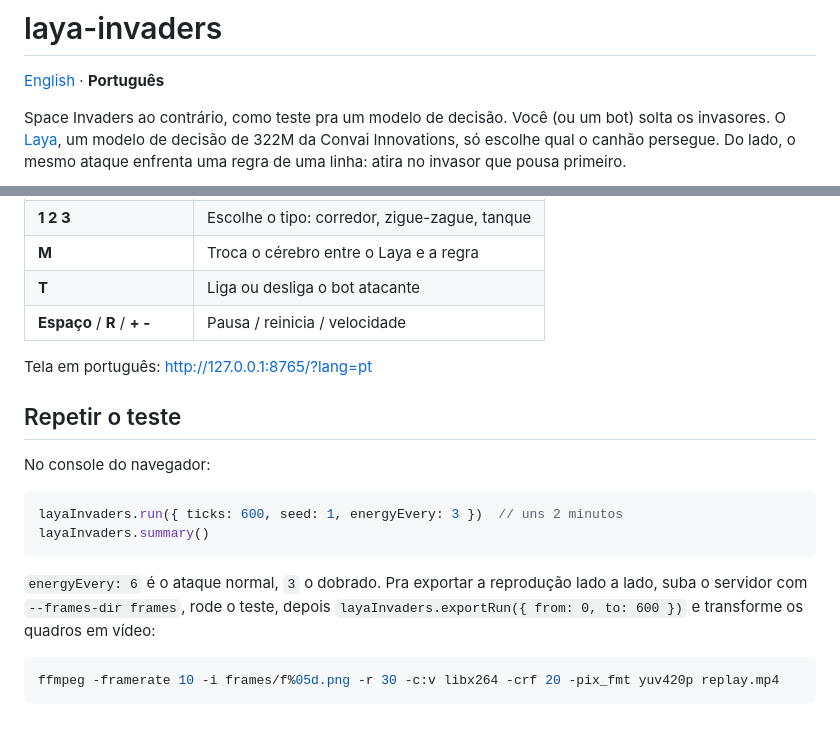
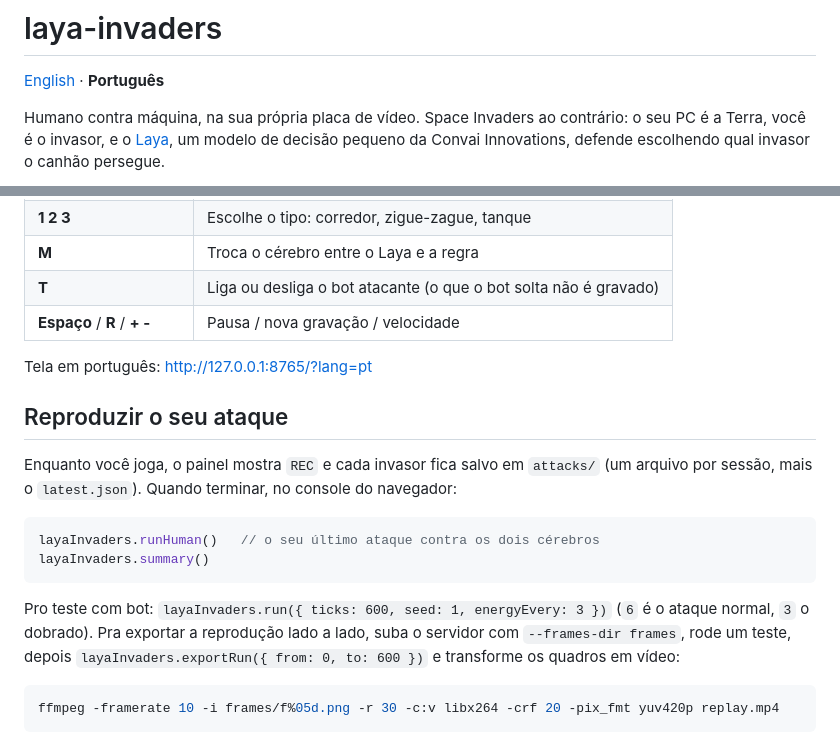
Before and after one commit to inhabitants/laya-invaders, a Markdown page: README.pt-BR.md, 2 parts joined by grey strips. Rendered like a GitHub page.

````diff
--- a/README.pt-BR.md
+++ b/README.pt-BR.md
@@ -2,5 +2,5 @@
 
 [English](README.md) · **Português**
 
-Space Invaders ao contrário, como teste pra um modelo de decisão. Você (ou um bot) solta os invasores. O [Laya](https://github.com/NandhaKishorM/laya), um modelo de decisão de 322M da Convai Innovations, só escolhe qual o canhão persegue. Do lado, o mesmo ataque enfrenta uma regra de uma linha: atira no invasor que pousa primeiro.
+Humano contra máquina, na sua própria placa de vídeo. Space Invaders ao contrário: o seu PC é a Terra, você é o invasor, e o [Laya](https://github.com/NandhaKishorM/laya), um modelo de decisão pequeno da Convai Innovations, defende escolhendo qual invasor o canhão persegue.
 
@@ -61,21 +74,21 @@ O `--download` baixa o checkpoint multilíngue (~0,65 GB) em `./models/laya`, tr
 | **Clique** numa coluna | Solta um invasor ali |
 | **1 2 3** | Escolhe o tipo: corredor, zigue-zague, tanque |
 | **M** | Troca o cérebro entre o Laya e a regra |
-| **T** | Liga ou desliga o bot atacante |
-| **Espaço** / **R** / **+ -** | Pausa / reinicia / velocidade |
+| **T** | Liga ou desliga o bot atacante (o que o bot solta não é gravado) |
+| **Espaço** / **R** / **+ -** | Pausa / nova gravação / velocidade |
 
 Tela em português: http://127.0.0.1:8765/?lang=pt
 
-## Repetir o teste
+## Reproduzir o seu ataque
 
-No console do navegador:
+Enquanto você joga, o painel mostra `REC` e cada invasor fica salvo em `attacks/` (um arquivo por sessão, mais o `latest.json`). Quando terminar, no console do navegador:
 
 ```js
-layaInvaders.run({ ticks: 600, seed: 1, energyEvery: 3 })  // uns 2 minutos
+layaInvaders.runHuman()   // o seu último ataque contra os dois cérebros
 layaInvaders.summary()
 ```
 
-`energyEvery: 6` é o ataque normal, `3` o dobrado. Pra exportar a reprodução lado a lado, suba o servidor com `--frames-dir frames`, rode o teste, depois `layaInvaders.exportRun({ from: 0, to: 600 })` e transforme os quadros em vídeo:
+Pro teste com bot: `layaInvaders.run({ ticks: 600, seed: 1, energyEvery: 3 })` (`6` é o ataque normal, `3` o dobrado). Pra exportar a reprodução lado a lado, suba o servidor com `--frames-dir frames`, rode um teste, depois `layaInvaders.exportRun({ from: 0, to: 600 })` e transforme os quadros em vídeo:
 
 ```bash
 ffmpeg -framerate 10 -i frames/f%05d.png -r 30 -c:v libx264 -crf 20 -pix_fmt yuv420p replay.mp4
````
Also changed, not shown: other parts of README.pt-BR.md (+21 -8 lines), README.md (+28 -15 lines), docs/invaders.gif, 4 other files.
